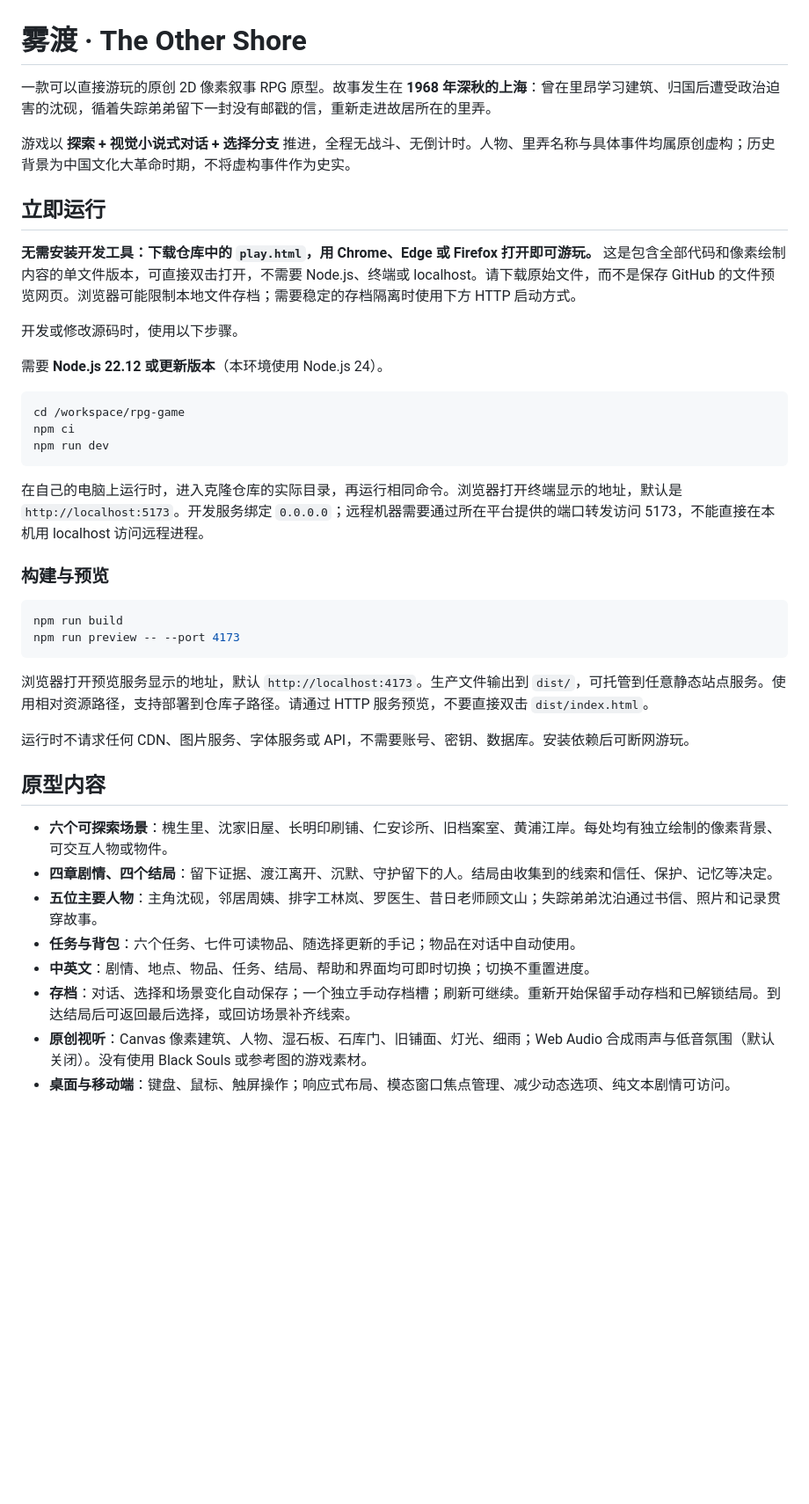
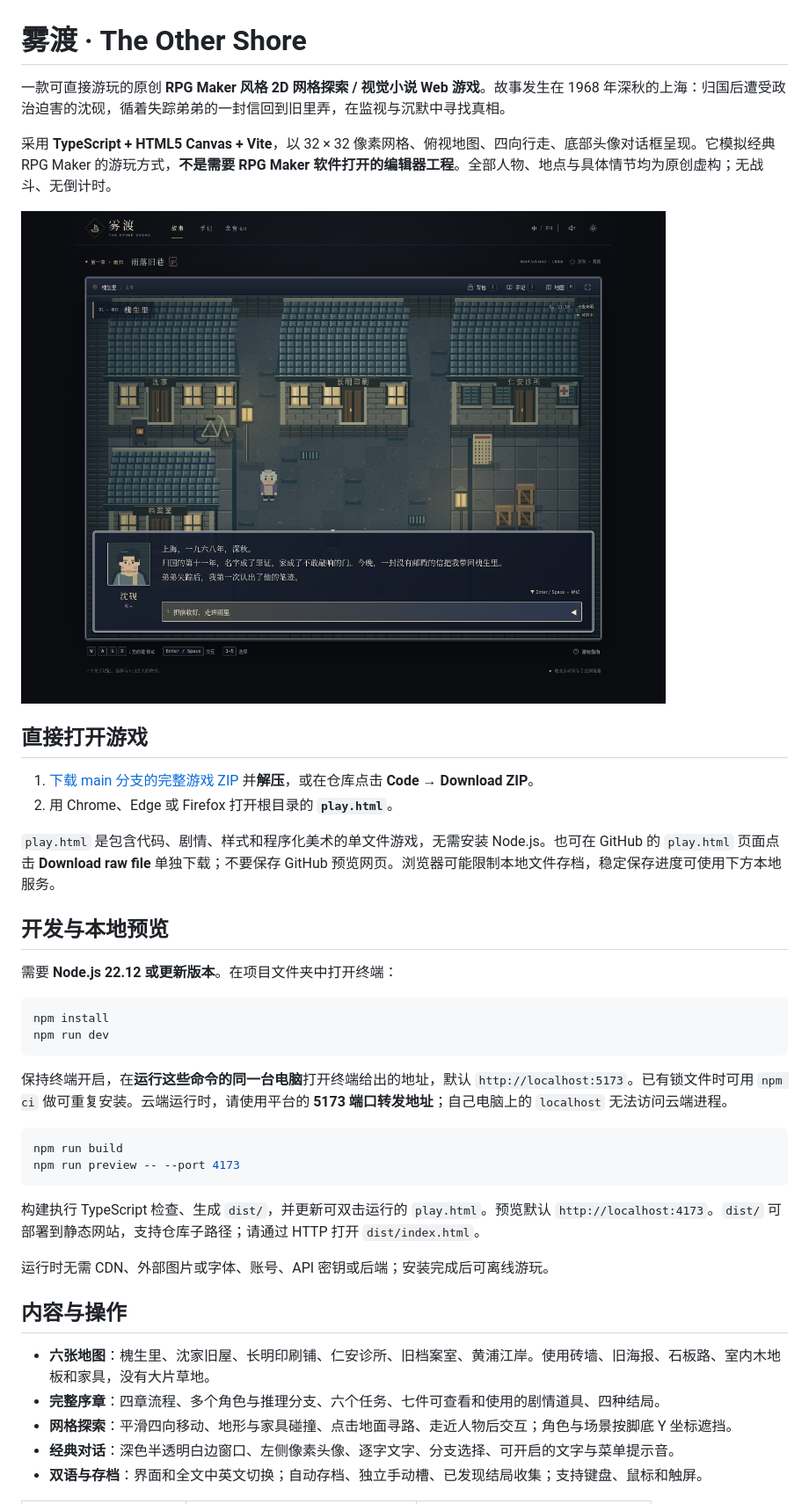
Before and after one commit to LBLing114/rpg-game, a Markdown page: README.md, the part around the change printed below. Shown: that part at 88% size. Rendered like a GitHub page; pictures changed too: docs/preview.png (added); blank space fills up the shorter version.

Commit message:
Rebuild as a grid-based RPG Maker-style narrative adventure

````diff
--- a/README.md
+++ b/README.md
@@ -1,44 +1,43 @@
 # 雾渡 · The Other Shore
 
-一款可以直接游玩的原创 2D 像素叙事 RPG 原型。故事发生在 **1968 年深秋的上海**：曾在里昂学习建筑、归国后遭受政治迫害的沈砚，循着失踪弟弟留下一封没有邮戳的信，重新走进故居所在的里弄。
+一款可直接游玩的原创 **RPG Maker 风格 2D 网格探索 / 视觉小说 Web 游戏**。故事发生在 1968 年深秋的上海：归国后遭受政治迫害的沈砚，循着失踪弟弟的一封信回到旧里弄，在监视与沉默中寻找真相。
 
-游戏以 **探索 + 视觉小说式对话 + 选择分支** 推进，全程无战斗、无倒计时。人物、里弄名称与具体事件均属原创虚构；历史背景为中国文化大革命时期，不将虚构事件作为史实。
+采用 **TypeScript + HTML5 Canvas + Vite**，以 32 × 32 像素网格、俯视地图、四向行走、底部头像对话框呈现。它模拟经典 RPG Maker 的游玩方式，**不是需要 RPG Maker 软件打开的编辑器工程**。全部人物、地点与具体情节均为原创虚构；无战斗、无倒计时。
 
-## 立即运行
+![雾渡：上海里弄像素地图与 RPG 对话窗口](docs/preview.png)
 
-**无需安装开发工具：下载仓库中的 `play.html`，用 Chrome、Edge 或 Firefox 打开即可游玩。** 这是包含全部代码和像素绘制内容的单文件版本，可直接双击打开，不需要 Node.js、终端或 localhost。请下载原始文件，而不是保存 GitHub 的文件预览网页。浏览器可能限制本地文件存档；需要稳定的存档隔离时使用下方 HTTP 启动方式。
+## 直接打开游戏
 
-开发或修改源码时，使用以下步骤。
+1. [下载 main 分支的完整游戏 ZIP](https://github.com/LBLing114/rpg-game/archive/refs/heads/main.zip) 并**解压**，或在仓库点击 **Code → Download ZIP**。
+2. 用 Chrome、Edge 或 Firefox 打开根目录的 **`play.html`**。
 
-需要 **Node.js 22.12 或更新版本**（本环境使用 Node.js 24）。
+`play.html` 是包含代码、剧情、样式和程序化美术的单文件游戏，无需安装 Node.js。也可在 GitHub 的 `play.html` 页面点击 **Download raw file** 单独下载；不要保存 GitHub 预览网页。浏览器可能限制本地文件存档，稳定保存进度可使用下方本地服务。
+
+## 开发与本地预览
+
+需要 **Node.js 22.12 或更新版本**。在项目文件夹中打开终端：
 
 ```bash
-cd /workspace/rpg-game
-npm ci
+npm install
 npm run dev
 ```
 
-在自己的电脑上运行时，进入克隆仓库的实际目录，再运行相同命令。浏览器打开终端显示的地址，默认是 `http://localhost:5173`。开发服务绑定 `0.0.0.0`；远程机器需要通过所在平台提供的端口转发访问 5173，不能直接在本机用 localhost 访问远程进程。
-
-### 构建与预览
+保持终端开启，在**运行这些命令的同一台电脑**打开终端给出的地址，默认 `http://localhost:5173`。已有锁文件时可用 `npm ci` 做可重复安装。云端运行时，请使用平台的 **5173 端口转发地址**；自己电脑上的 `localhost` 无法访问云端进程。
 
 ```bash
 npm run build
 npm run preview -- --port 4173
 ```
 
-浏览器打开预览服务显示的地址，默认 `http://localhost:4173`。生产文件输出到 `dist/`，可托管到任意静态站点服务。使用相对资源路径，支持部署到仓库子路径。请通过 HTTP 服务预览，不要直接双击 `dist/index.html`。
+构建执行 TypeScript 检查、生成 `dist/`，并更新可双击运行的 `play.html`。预览默认 `http://localhost:4173`。`dist/` 可部署到静态网站，支持仓库子路径；请通过 HTTP 打开 `dist/index.html`。
 
-运行时不请求任何 CDN、图片服务、字体服务或 API，不需要账号、密钥、数据库。安装依赖后可断网游玩。
+运行时无需 CDN、外部图片或字体、账号、API 密钥或后端；安装完成后可离线游玩。
 
-## 原型内容
+## 内容与操作
 
-- **六个可探索场景**：槐生里、沈家旧屋、长明印刷铺、仁安诊所、旧档案室、黄浦江岸。每处均有独立绘制的像素背景、可交互人物或物件。
-- **四章剧情、四个结局**：留下证据、渡江离开、沉默、守护留下的人。结局由收集到的线索和信任、保护、记忆等决定。
-- **五位主要人物**：主角沈砚，邻居周姨、排字工林岚、罗医生、昔日老师顾文山；失踪弟弟沈泊通过书信、照片和记录贯穿故事。
-- **任务与背包**：六个任务、七件可读物品、随选择更新的手记；物品在对话中自动使用。
-- **中英文**：剧情、地点、物品、任务、结局、帮助和界面均可即时切换；切换不重置进度。
-- **存档**：对话、选择和场景变化自动保存；一个独立手动存档槽；刷新可继续。重新开始保留手动存档和已解锁结局。到达结局后可返回最后选择，或回访场景补齐线索。
-- **原创视听**：Canvas 像素建筑、人物、湿石板、石库门、旧铺面、灯光、细雨；Web Audio 合成雨声与低音氛围（默认关闭）。没有使用 Black Souls 或参考图的游戏素材。
-- **桌面与移动端**：键盘、鼠标、触屏操作；响应式布局、模态窗口焦点管理、减少动态选项、纯文本剧情可访问。
+- **六张地图**：槐生里、沈家旧屋、长明印刷铺、仁安诊所、旧档案室、黄浦江岸。使用砖墙、旧海报、石板路、室内木地板和家具，没有大片草地。
+- **完整序章**：四章流程、多个角色与推理分支、六个任务、七件可查看和使用的剧情道具、四种结局。
+- **网格探索**：平滑四向移动、地形与家具碰撞、点击地面寻路、走近人物后交互；角色与场景按脚底 Y 坐标遮挡。
+- **经典对话**：深色半透明白边窗口、左侧像素头像、逐字文字、分支选择、可开启的文字与菜单提示音。
+- **双语与存档**：界面和全文中英文切换；自动存档、独立手动槽、已发现结局收集；支持键盘、鼠标和触屏。
 
````
Also changed, not shown: other parts of README.md (+58 -56 lines), 16 other files.
